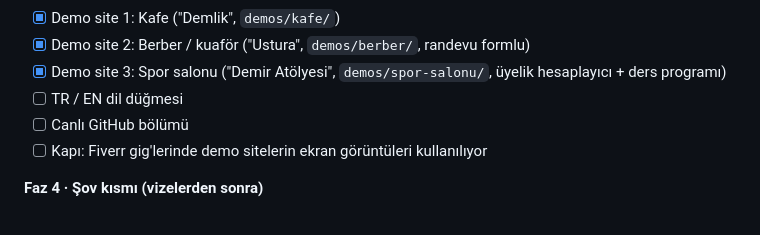
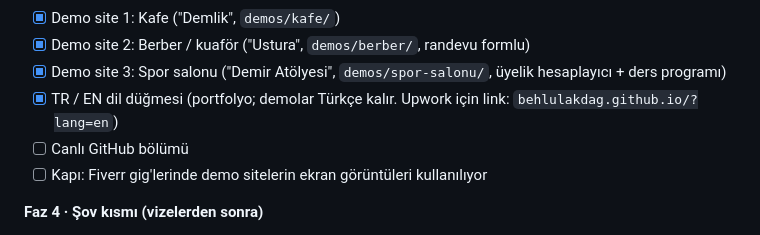
Before and after one commit to behlulakdag/behlulakdag.github.io, a Markdown page: docs/PLAN.md, the part around the change. Rendered like a GitHub page.

```diff
--- a/docs/PLAN.md
+++ b/docs/PLAN.md
@@ -200,7 +200,7 @@ portfolio/
 - [x] Demo site 1: Kafe ("Demlik", `demos/kafe/`)
 - [x] Demo site 2: Berber / kuaför ("Ustura", `demos/berber/`, randevu formlu)
 - [x] Demo site 3: Spor salonu ("Demir Atölyesi", `demos/spor-salonu/`, üyelik hesaplayıcı + ders programı)
-- [ ] TR / EN dil düğmesi
+- [x] TR / EN dil düğmesi (portfolyo; demolar Türkçe kalır. Upwork için link: `behlulakdag.github.io/?lang=en`)
 - [ ] Canlı GitHub bölümü
 - [ ] Kapı: Fiverr gig'lerinde demo sitelerin ekran görüntüleri kullanılıyor
 
```
Also changed, not shown: PROGRESS.md (+17 -1 lines).
